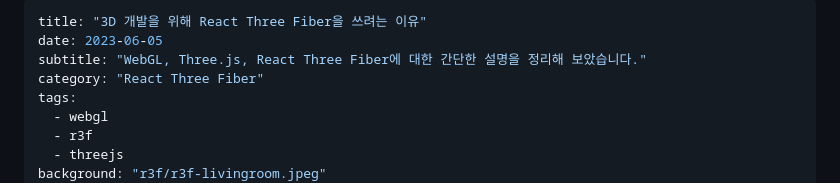
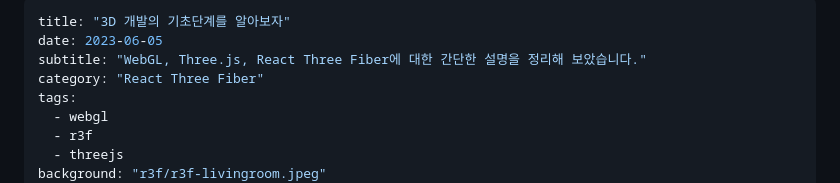
Before and after one commit to soheee-bae/soheee-bae.github.io, a Markdown page: content/R3F/WebGL&Three.js&R3F.md, the part around the change. Rendered like a GitHub page.

```diff
--- a/content/R3F/WebGL&Three.js&R3F.md
+++ b/content/R3F/WebGL&Three.js&R3F.md
@@ -1,5 +1,5 @@
 ---
-title: "3D 개발을 위해 React Three Fiber을 쓰려는 이유"
+title: "3D 개발의 기초단계를 알아보자"
 date: 2023-06-05
 subtitle: "WebGL, Three.js, React Three Fiber에 대한 간단한 설명을 정리해 보았습니다."
 category: "React Three Fiber"
```
Also changed, not shown: content/Github/1일1잔디계획.md (+1 -1 lines), content/R3F/ThreeVsR3F.md (+43 -7 lines).
